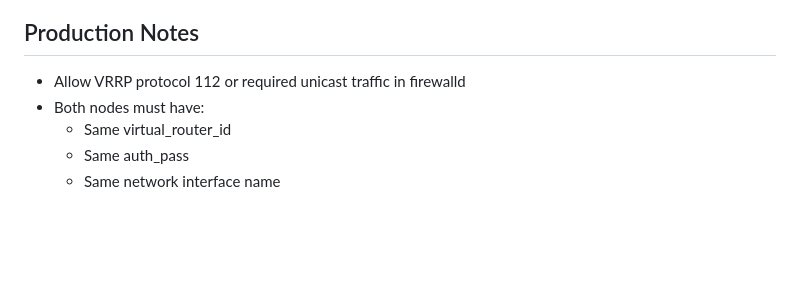
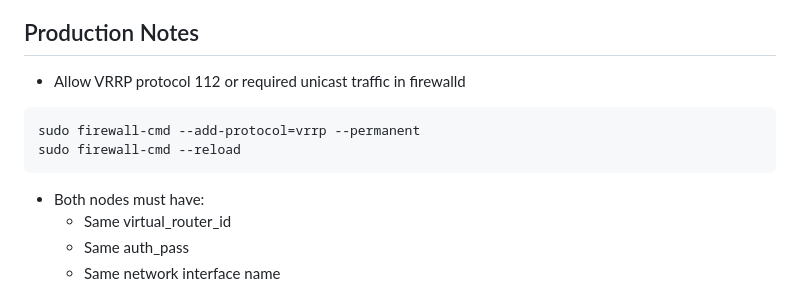
Before and after one commit to UnstopableSafar08/DevOps, a Markdown page: haproxy/Keepalived-HAProxy_HA_Setup.md, the part around the change. GitHub-like rendering; blank space fills up the shorter version.

Commit message:
Update production notes with firewall commands
Added firewall commands to allow VRRP protocol in firewalld.

````diff
--- a/haproxy/Keepalived-HAProxy_HA_Setup.md
+++ b/haproxy/Keepalived-HAProxy_HA_Setup.md
@@ -195,6 +195,10 @@ journalctl -u keepalived -f
 ## Production Notes
 
 - Allow VRRP protocol 112 or required unicast traffic in firewalld
+```bash
+sudo firewall-cmd --add-protocol=vrrp --permanent
+sudo firewall-cmd --reload
+```
 - Both nodes must have:
   - Same virtual_router_id
   - Same auth_pass
````
